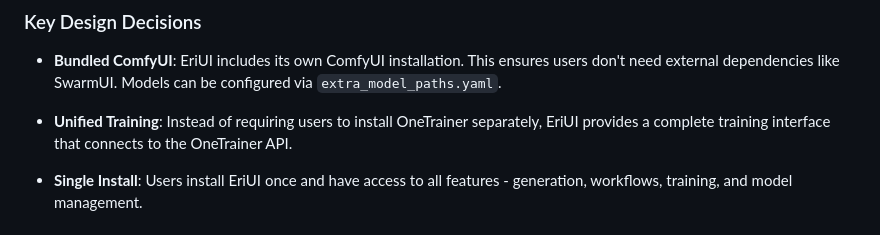
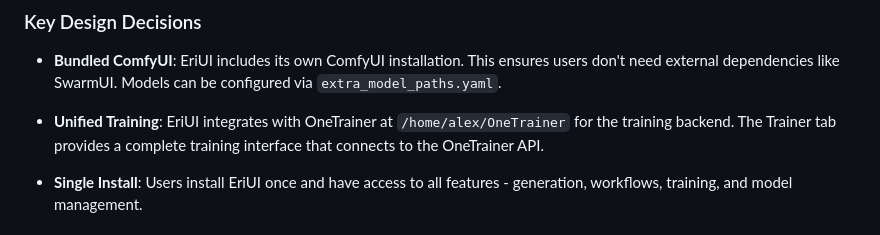
Before and after one commit to CodeAlexx/erui, a Markdown page: README.md, the part around the change. Drawn GitHub-style.

Commit message:
Add OneTrainer path to README
Co-Authored-By: Claude Opus 4.5 <noreply@anthropic.com>

```diff
--- a/README.md
+++ b/README.md
@@ -30,7 +30,7 @@ eriui/
 
 - **Bundled ComfyUI**: EriUI includes its own ComfyUI installation. This ensures users don't need external dependencies like SwarmUI. Models can be configured via `extra_model_paths.yaml`.
 
-- **Unified Training**: Instead of requiring users to install OneTrainer separately, EriUI provides a complete training interface that connects to the OneTrainer API.
+- **Unified Training**: EriUI integrates with OneTrainer at `/home/alex/OneTrainer` for the training backend. The Trainer tab provides a complete training interface that connects to the OneTrainer API.
 
 - **Single Install**: Users install EriUI once and have access to all features - generation, workflows, training, and model management.
 
```
